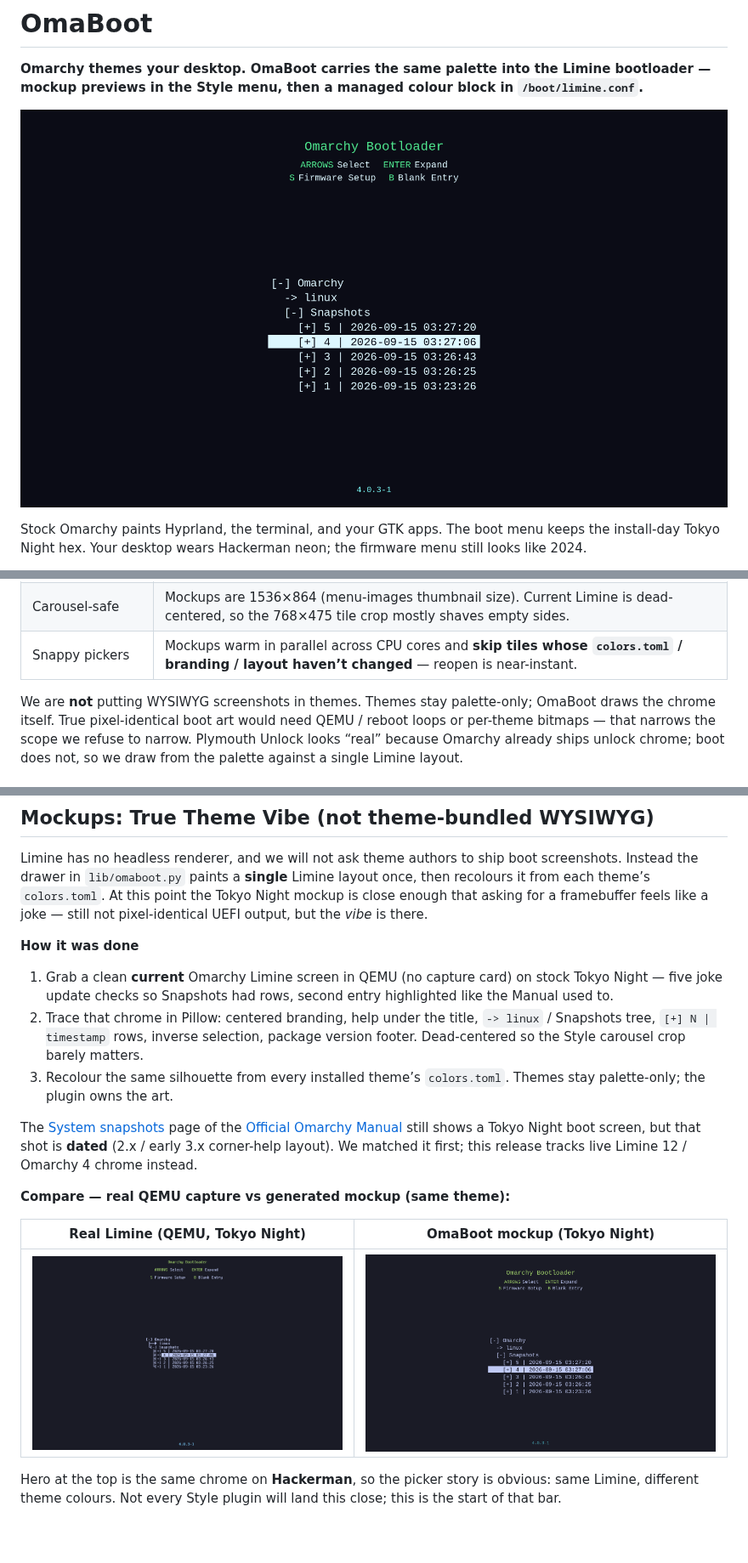
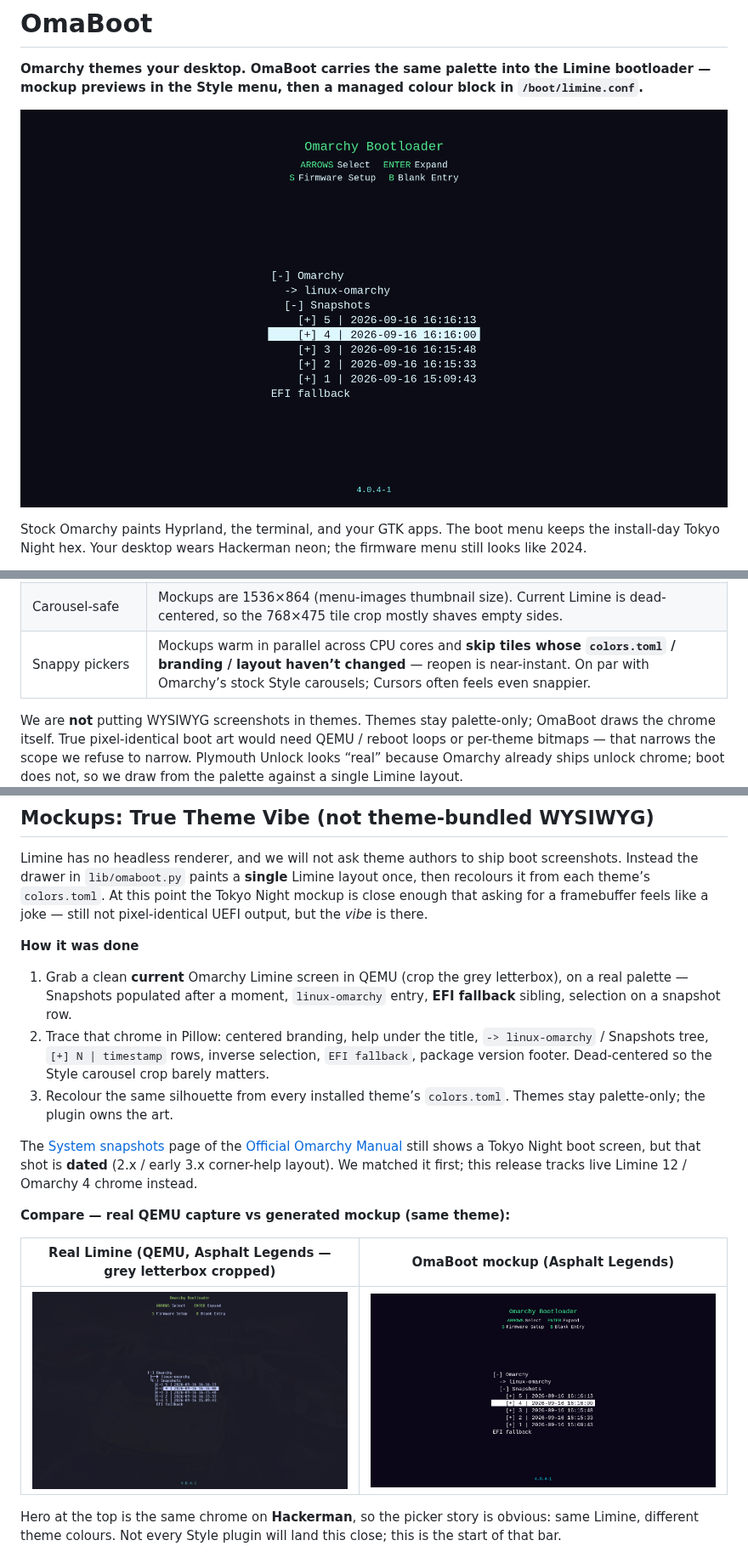
Before and after one commit to AlxWolfenstein97/omaboot, a Markdown page: README.md, 3 parts joined by grey strips. Shown at 85% size. Rendered like a GitHub page; pictures changed too: preview-asphalt-legends.png (added), preview-tokyo-night.png, preview.png; blank space fills up the shorter version.

Commit message:
Track current Limine chrome: linux-omarchy + EFI fallback.
Cropped QEMU reference; stable Style menu order; quieter --quiet installs.

Co-authored-by: Cursor <cursoragent@cursor.com>

```diff
--- a/README.md
+++ b/README.md
@@ -30,7 +30,7 @@ making *another* theme is more worth it. Longer origin / stop-line:
 | Extreme compatibility | Stock + user + foreign themes all appear in the picker automatically. |
 | True Theme Vibe | Mockups track **current** Limine chrome + your theme’s hex — **much closer**, if not identical, to what those colours look like on bare metal. Still **not** a framebuffer capture. |
 | Carousel-safe | Mockups are 1536×864 (menu-images thumbnail size). Current Limine is dead-centered, so the 768×475 tile crop mostly shaves empty sides. |
-| Snappy pickers | Mockups warm in parallel across CPU cores and **skip tiles whose `colors.toml` / branding / layout haven’t changed** — reopen is near-instant. |
+| Snappy pickers | Mockups warm in parallel across CPU cores and **skip tiles whose `colors.toml` / branding / layout haven’t changed** — reopen is near-instant. On par with Omarchy’s stock Style carousels; Cursors often feels even snappier. |
 
 We are **not** putting WYSIWYG screenshots in themes. Themes stay palette-only;
 OmaBoot draws the chrome itself. True pixel-identical boot art would need QEMU /
@@ -71,13 +71,13 @@ a joke — still not pixel-identical UEFI output, but the *vibe* is there.
 
 **How it was done**
 
-1. Grab a clean **current** Omarchy Limine screen in QEMU (no capture card) on
-   stock Tokyo Night — five joke update checks so Snapshots had rows, second
-   entry highlighted like the Manual used to.
+1. Grab a clean **current** Omarchy Limine screen in QEMU (crop the grey
+   letterbox), on a real palette — Snapshots populated after a moment,
+   `linux-omarchy` entry, **EFI fallback** sibling, selection on a snapshot row.
 2. Trace that chrome in Pillow: centered branding, help under the title,
-   `-> linux` / Snapshots tree, `[+] N | timestamp` rows, inverse selection,
-   package version footer. Dead-centered so the Style carousel crop barely
-   matters.
+   `-> linux-omarchy` / Snapshots tree, `[+] N | timestamp` rows, inverse
+   selection, `EFI fallback`, package version footer. Dead-centered so the
+   Style carousel crop barely matters.
 3. Recolour the same silhouette from every installed theme’s `colors.toml`.
    Themes stay palette-only; the plugin owns the art.
 
@@ -88,9 +88,9 @@ matched it first; this release tracks live Limine 12 / Omarchy 4 chrome instead.
 
 **Compare — real QEMU capture vs generated mockup (same theme):**
 
-| Real Limine (QEMU, Tokyo Night) | OmaBoot mockup (Tokyo Night) |
+| Real Limine (QEMU, Asphalt Legends — grey letterbox cropped) | OmaBoot mockup (Asphalt Legends) |
 | --- | --- |
-| ![Real Omarchy Limine on Tokyo Night — QEMU reference](reference-limine-tokyo-night.png) | ![OmaBoot Tokyo Night mockup — same layout, drawn from colors.toml](preview-tokyo-night.png) |
+| ![Real Omarchy Limine — QEMU reference](reference-limine-asphalt.png) | ![OmaBoot Asphalt Legends mockup — same layout, drawn from colors.toml](preview-asphalt-legends.png) |
 
 Hero at the top is the same chrome on **Hackerman**, so the picker story is
 obvious: same Limine, different theme colours. Not every Style plugin will land
```
Also changed, not shown: 2 other files.
